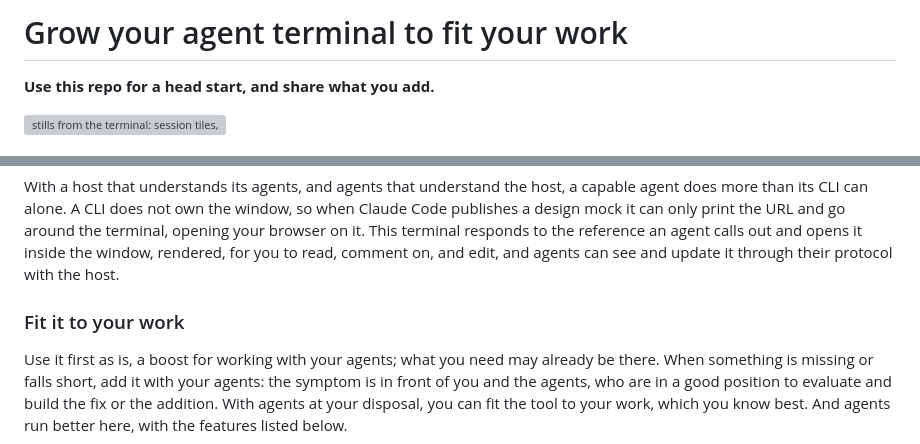
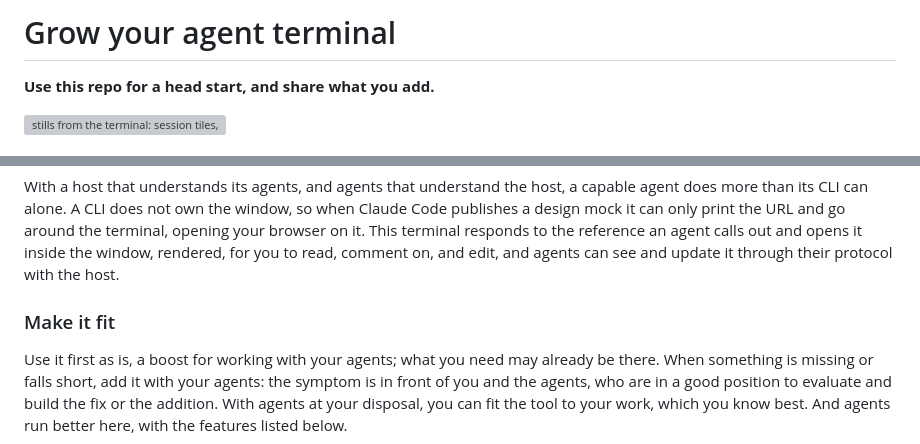
Before and after one commit to albertwujj/agent-term, a Markdown page: README.md, 2 parts joined by grey strips. GitHub-like rendering; grey boxes are pictures that could not be loaded.

Commit message:
README: title is Grow your agent terminal; the section is Make it fit
Co-Authored-By: Claude Fable 5.1 <noreply@anthropic.com>
Claude-Session: https://claude.ai/code/session_01PZvFTQttLbF9EcqEH2jKej

```diff
--- a/README.md
+++ b/README.md
@@ -1,4 +1,4 @@
-# Grow your agent terminal to fit your work
+# Grow your agent terminal
 
 **Use this repo for a head start, and share what you add.**
 
@@ -44,7 +44,7 @@ This path can look hacky: the host parses text, and reacts to it. But establishe
 
 With a host that understands its agents, and agents that understand the host, a capable agent does more than its CLI can alone. A CLI does not own the window, so when Claude Code publishes a design mock it can only print the URL and go around the terminal, opening your browser on it. This terminal responds to the reference an agent calls out and opens it inside the window, rendered, for you to read, comment on, and edit, and agents can see and update it through their protocol with the host.
 
-### Fit it to your work
+### Make it fit
 
 Use it first as is, a boost for working with your agents; what you need may already be there. When something is missing or falls short, add it with your agents: the symptom is in front of you and the agents, who are in a good position to evaluate and build the fix or the addition. With agents at your disposal, you can fit the tool to your work, which you know best. And agents run better here, with the features listed below.
 
```
